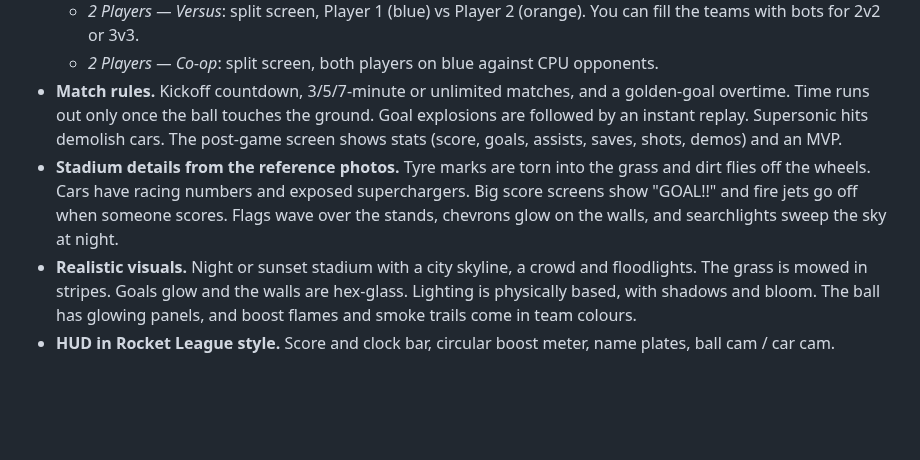
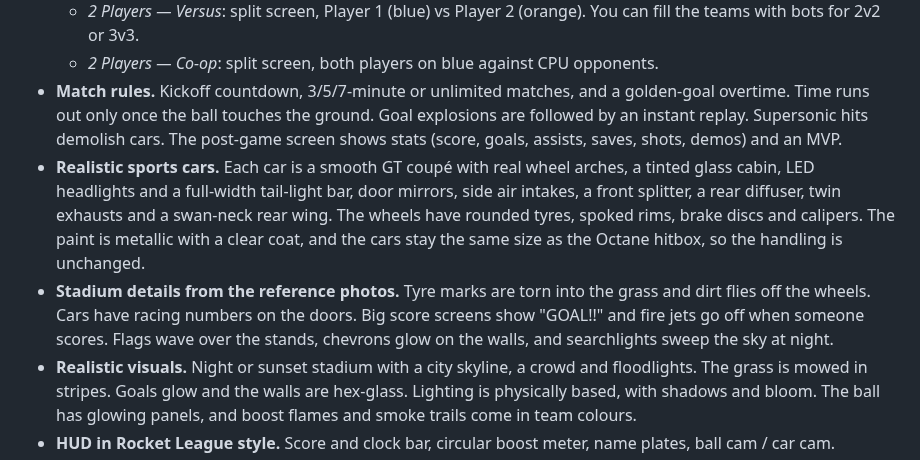
Before and after one commit to moarico/pong-game, a Markdown page: README.md, the part around one of its changes. Rendered like a GitHub page; blank space fills up the shorter version.

```diff
--- a/README.md
+++ b/README.md
@@ -20,7 +24,8 @@ A Rocket League–style car soccer game that runs in the browser. It has 3D grap
   - *2 Players — Versus*: split screen, Player 1 (blue) vs Player 2 (orange). You can fill the teams with bots for 2v2 or 3v3.
   - *2 Players — Co-op*: split screen, both players on blue against CPU opponents.
 - **Match rules.** Kickoff countdown, 3/5/7-minute or unlimited matches, and a golden-goal overtime. Time runs out only once the ball touches the ground. Goal explosions are followed by an instant replay. Supersonic hits demolish cars. The post-game screen shows stats (score, goals, assists, saves, shots, demos) and an MVP.
-- **Stadium details from the reference photos.** Tyre marks are torn into the grass and dirt flies off the wheels. Cars have racing numbers and exposed superchargers. Big score screens show "GOAL!!" and fire jets go off when someone scores. Flags wave over the stands, chevrons glow on the walls, and searchlights sweep the sky at night.
+- **Realistic sports cars.** Each car is a smooth GT coupé with real wheel arches, a tinted glass cabin, LED headlights and a full-width tail-light bar, door mirrors, side air intakes, a front splitter, a rear diffuser, twin exhausts and a swan-neck rear wing. The wheels have rounded tyres, spoked rims, brake discs and calipers. The paint is metallic with a clear coat, and the cars stay the same size as the Octane hitbox, so the handling is unchanged.
+- **Stadium details from the reference photos.** Tyre marks are torn into the grass and dirt flies off the wheels. Cars have racing numbers on the doors. Big score screens show "GOAL!!" and fire jets go off when someone scores. Flags wave over the stands, chevrons glow on the walls, and searchlights sweep the sky at night.
 - **Realistic visuals.** Night or sunset stadium with a city skyline, a crowd and floodlights. The grass is mowed in stripes. Goals glow and the walls are hex-glass. Lighting is physically based, with shadows and bloom. The ball has glowing panels, and boost flames and smoke trails come in team colours.
 - **HUD in Rocket League style.** Score and clock bar, circular boost meter, name plates, ball cam / car cam.
 - **Sound effects** for the engine, boost, hits, goals and the crowd. All of them are generated in code, so no audio files are needed.
```
Also changed, not shown: other parts of README.md (+4 -0 lines), docs/car.jpg (added), docs/gameplay-night.jpg, docs/gameplay-sunset.jpg, docs/menu.jpg, docs/split-screen.jpg, docs/victory-black-hole.jpg (added), 5 other files.
